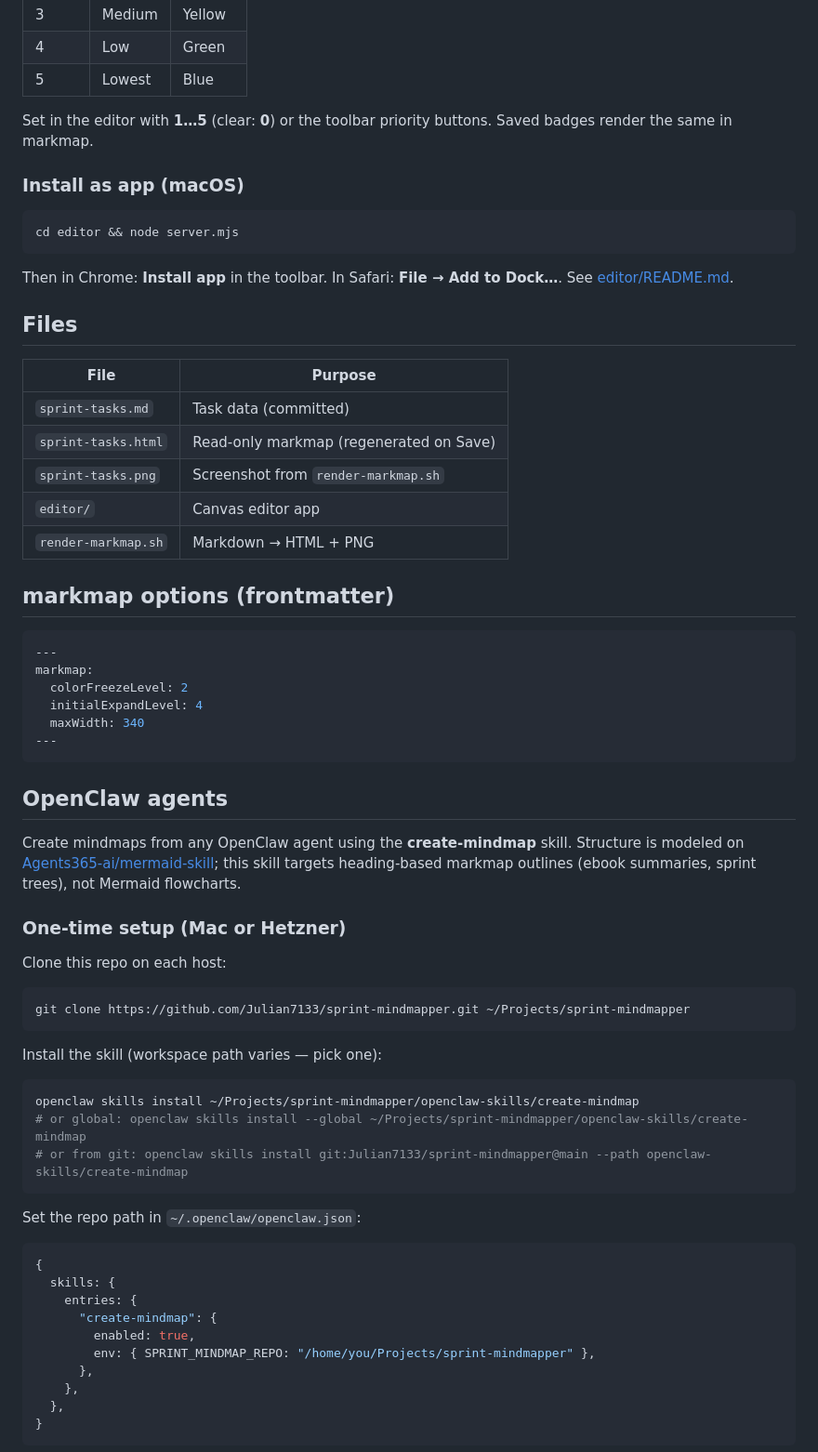
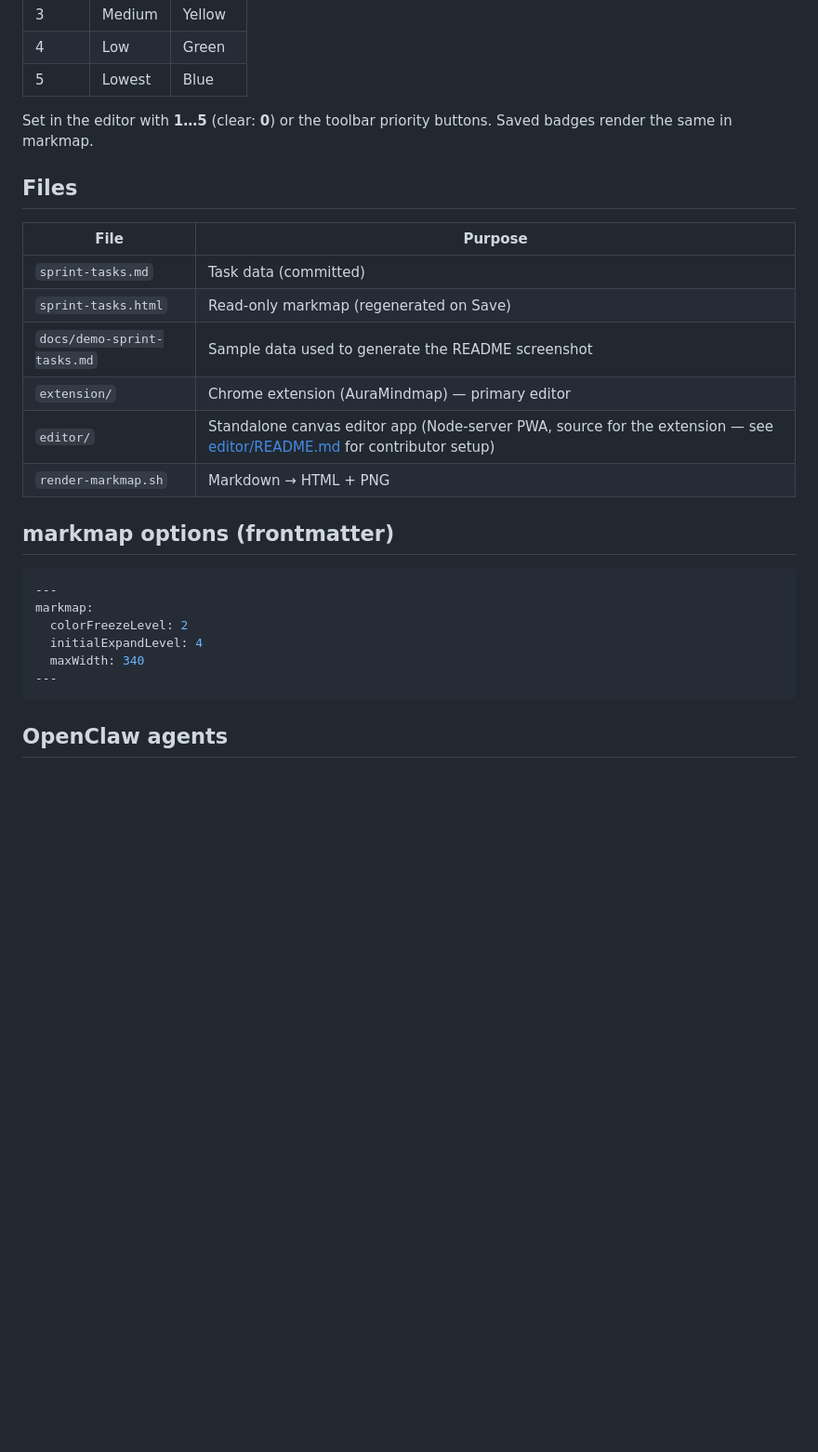
Before and after one commit to Julian7133/sprint-mindmapper, a Markdown page: README.md, the part around one of its changes. Shown at 93% size. Rendered like a GitHub page; blank space fills up the shorter version.

````diff
--- a/README.md
+++ b/README.md
@@ -54,22 +59,15 @@ Or regenerate from markdown:
 
 Set in the editor with **1…5** (clear: **0**) or the toolbar priority buttons. Saved badges render the same in markmap.
 
-### Install as app (macOS)
-
-```bash
-cd editor && node server.mjs
-```
-
-Then in Chrome: **Install app** in the toolbar. In Safari: **File → Add to Dock…**. See [editor/README.md](editor/README.md).
-
 ## Files
 
 | File | Purpose |
 |------|---------|
 | `sprint-tasks.md` | Task data (committed) |
 | `sprint-tasks.html` | Read-only markmap (regenerated on Save) |
-| `sprint-tasks.png` | Screenshot from `render-markmap.sh` |
-| `editor/` | Canvas editor app |
+| `docs/demo-sprint-tasks.md` | Sample data used to generate the README screenshot |
+| `extension/` | Chrome extension (AuraMindmap) — primary editor |
+| `editor/` | Standalone canvas editor app (Node-server PWA, source for the extension — see [editor/README.md](editor/README.md) for contributor setup) |
 | `render-markmap.sh` | Markdown → HTML + PNG |
 
 ## markmap options (frontmatter)
@@ -85,36 +83,3 @@ markmap:
 
 ## OpenClaw agents
 
-Create mindmaps from any OpenClaw agent using the **create-mindmap** skill. Structure is modeled on [Agents365-ai/mermaid-skill](https://github.com/Agents365-ai/mermaid-skill); this skill targets heading-based markmap outlines (ebook summaries, sprint trees), not Mermaid flowcharts.
-
-### One-time setup (Mac or Hetzner)
-
-Clone this repo on each host:
-
-```bash
-git clone https://github.com/Julian7133/sprint-mindmapper.git ~/Projects/sprint-mindmapper
-```
-
-Install the skill (workspace path varies — pick one):
-
-```bash
-openclaw skills install ~/Projects/sprint-mindmapper/openclaw-skills/create-mindmap
-# or global: openclaw skills install --global ~/Projects/sprint-mindmapper/openclaw-skills/create-mindmap
-# or from git: openclaw skills install git:Julian7133/sprint-mindmapper@main --path openclaw-skills/create-mindmap
-```
-
-Set the repo path in `~/.openclaw/openclaw.json`:
-
-```json5
-{
-  skills: {
-    entries: {
-      "create-mindmap": {
-        enabled: true,
-        env: { SPRINT_MINDMAP_REPO: "/home/you/Projects/sprint-mindmapper" },
-      },
-    },
-  },
-}
-```
-
````
Also changed, not shown: other parts of README.md (+17 -31 lines), docs/demo-sprint-tasks.md (added, +45 -0 lines), openclaw-skills/README.md (added, +55 -0 lines), docs/demo-sprint-tasks.png (added), 1 other file.
